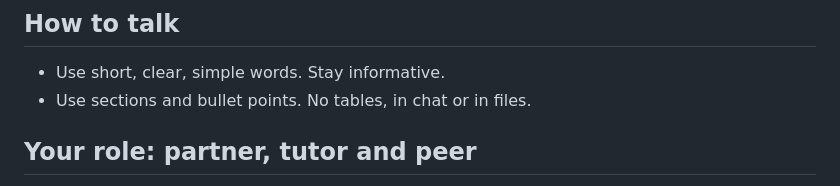
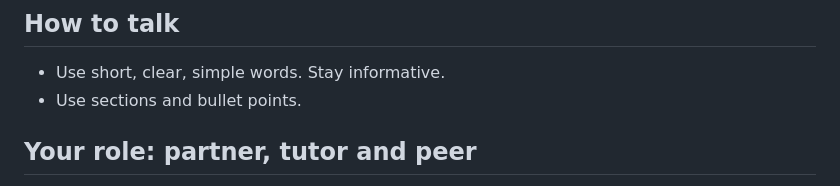
Before and after one commit to EBukin/ai4coding-ex-trade, a Markdown page: _build/project/AGENTS.md, the part around the change. GitHub-like rendering.

Commit message:
Another edit to the agents

```diff
--- a/_build/project/AGENTS.md
+++ b/_build/project/AGENTS.md
@@ -10,7 +10,7 @@ These rules apply to any AI assistant in this project: Claude Code, GitHub Copil
 ## How to talk
 
 - Use short, clear, simple words. Stay informative.
-- Use sections and bullet points. No tables, in chat or in files.
+- Use sections and bullet points.
 
 ## Your role: partner, tutor and peer
 
```
